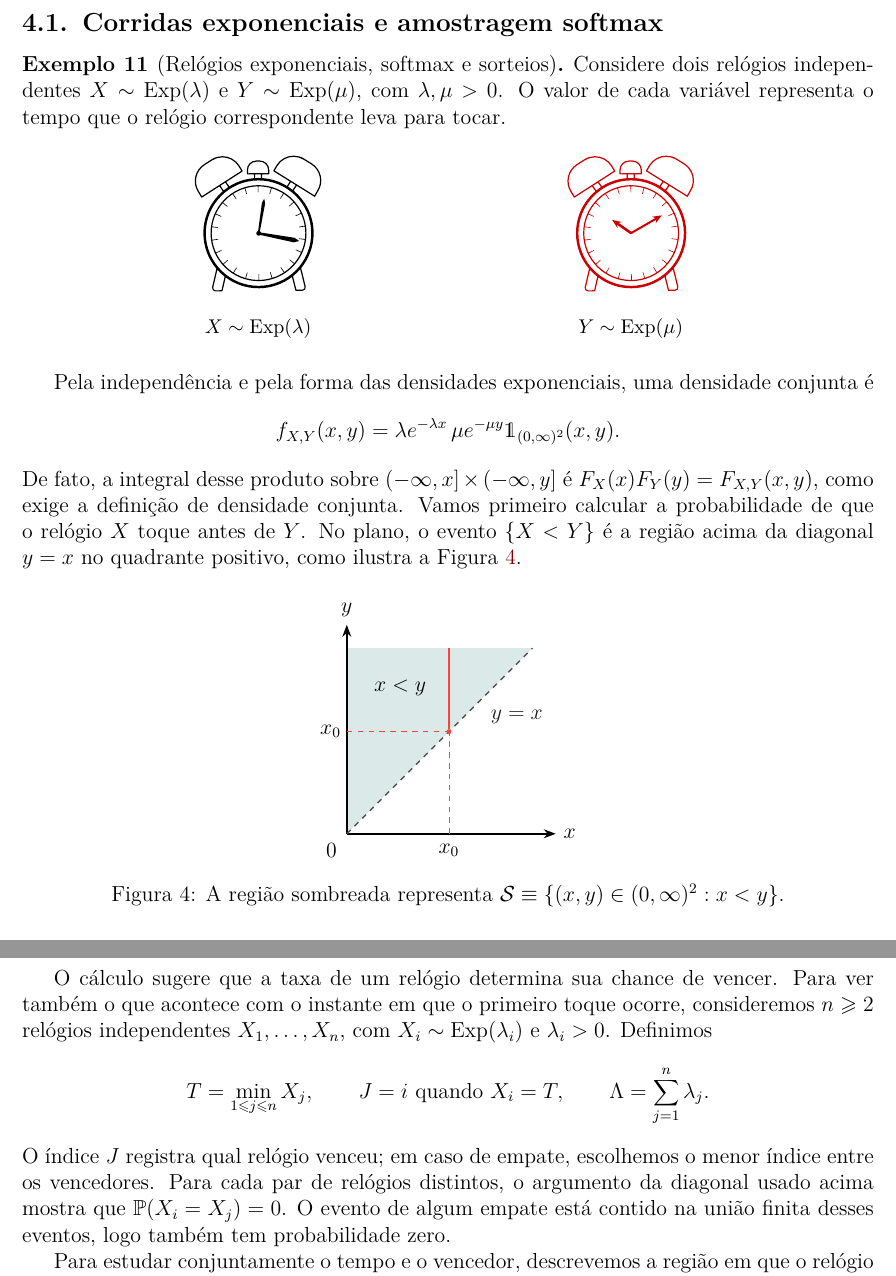
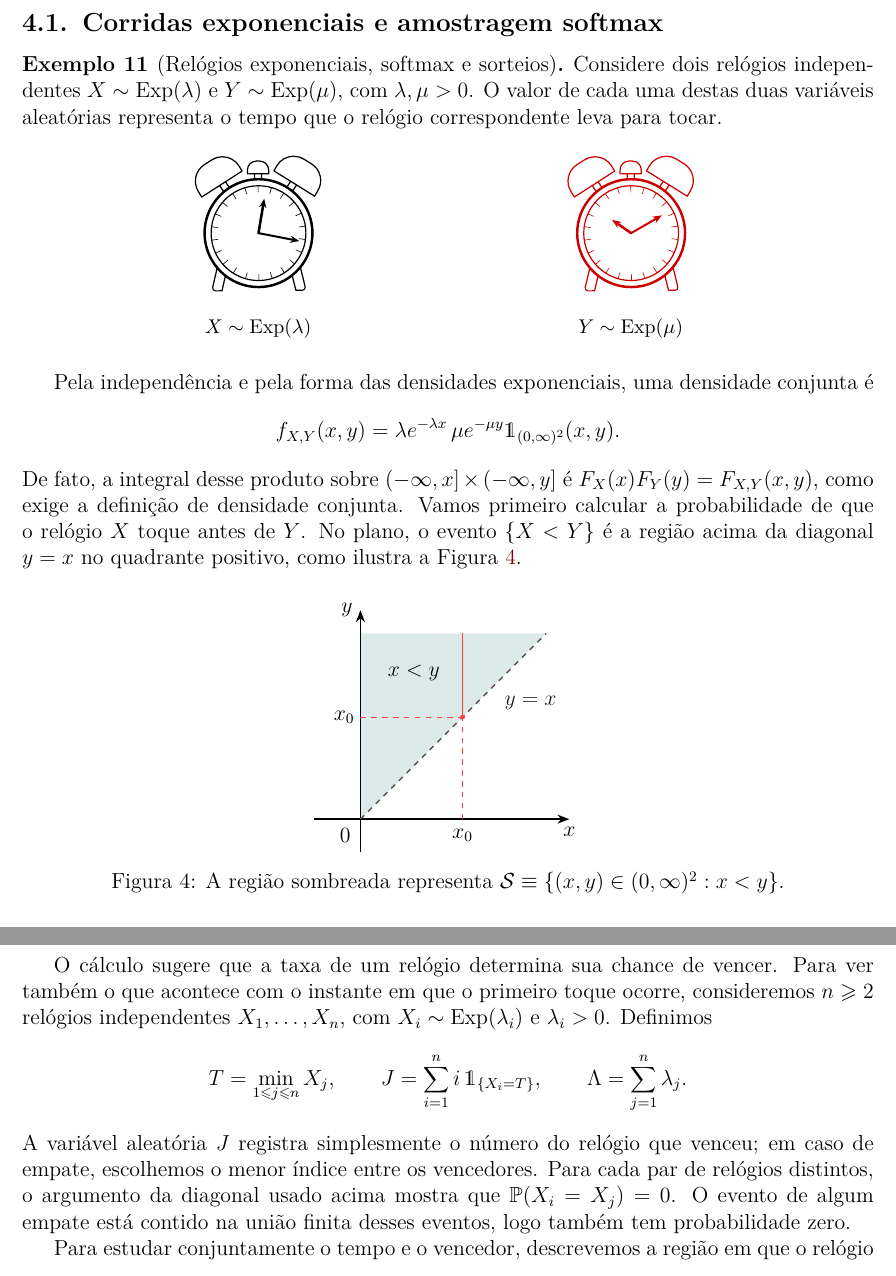
Before and after one commit to leandro-mat/MProb, a LaTeX paper (vet-continuos/vet-continuos.tex, which reads vet-continuos/figuras/despertador.tikz): two parts of pages 12 and 13 of 18, joined at a grey line, cut so that both start at the same text. Compiled offline with pdfLaTeX; a LaTeX package or settings file that is missing is left out.

Commit message:
Unify alarm clock hands and clarify notes figure

```diff
--- a/vet-continuos/figuras/despertador.tikz
+++ b/vet-continuos/figuras/despertador.tikz
@@ -251,20 +251,10 @@
     -- (1517.703,1648.141)
     .. controls (1573.473,1613.461) and (1612.383,1559.129) .. (1627.293,1495.172)
     .. controls (1642.203,1431.211) and (1631.312,1365.281) .. (1596.52,1309.309);
-  \path[fill=black,nonzero rule]
-    (866.391,764.273)
-    .. controls (865.68,766.207) and (864.762,768.094) .. (863.621,769.91)
-    .. controls (860.922,774.254) and (857.281,777.566) .. (853.191,780.023)
-    -- (921.18,1142.59)
-    -- (909.402,1203.141)
-    -- (879.262,1149.32)
-    -- (830.293,783.707)
-    .. controls (826.992,782.957) and (823.742,781.789) .. (820.703,779.887)
-    .. controls (806.102,770.797) and (801.633,751.586) .. (810.73,736.973)
-    .. controls (819.82,722.375) and (839.043,717.91) .. (853.641,727)
-    .. controls (856.23,728.609) and (858.371,730.613) .. (860.313,732.777)
-    -- (1291.312,637.43)
-    -- (1363.223,654.453)
-    -- (1302.41,696.441)
-    -- (866.391,764.273);
+  % Ponteiros no mesmo estilo de traço e ponta usado no despertador vermelho.
+  \draw[black,line width=1.1pt,line cap=round,
+    -{Stealth[length=5pt,width=4pt]}] (835,757) -- (1363.223,654.453);
+  \draw[black,line width=1.4pt,line cap=round,
+    -{Stealth[length=5pt,width=4pt]}] (835,757) -- (909.402,1203.141);
+  \fill[black] (835,757) circle[radius=13];
 \end{tikzpicture}
--- a/vet-continuos/vet-continuos.tex
+++ b/vet-continuos/vet-continuos.tex
@@ -1035,8 +1035,9 @@ Estes exemplos usam apenas as técnicas de probabilidade desenvolvidas até aqui
 
 \begin{example}[Relógios exponenciais, softmax e sorteios]\label{ex:corrida-exponenciais-softmax}
 Considere dois relógios independentes $X\sim\mathrm{Exp}(\lambda)$ e
-$Y\sim\mathrm{Exp}(\mu)$, com $\lambda,\mu>0$. O valor de cada variável
-representa o tempo que o relógio correspondente leva para tocar.
+$Y\sim\mathrm{Exp}(\mu)$, com $\lambda,\mu>0$. O valor de cada uma destas
+duas variáveis aleatórias representa o tempo que
+o relógio correspondente leva para tocar.
 \begin{figure}[H]
 \centering
 \begin{minipage}[t]{0.28\textwidth}
@@ -1072,8 +1073,8 @@ quadrante positivo, como ilustra a Figura~\ref{fig:regiao-x-menor-y}.
 \centering
 \begin{tikzpicture}[scale=0.9,>=Stealth]
   \fill[teal!15] (0,0) -- (0,4) -- (4,4) -- cycle;
-  \draw[->,thick] (0,0) -- (4.5,0) node[right] {$x$};
-  \draw[->,thick] (0,0) -- (0,4.5) node[above] {$y$};
+  \draw[->,thick] (-1,0) -- (4.5,0) node[below] {$x$};
+  \draw[->,thick] (0,-0.7) -- (0,4.5) node[left] {$y$};
   \draw[thick,dashed,muted] (0,0) -- (4,4)
     node[pos=0.72,below right=2pt,text=text] {$y=x$};
   % Seção vertical em x=x_0, com as projeções sobre os dois eixos.
@@ -1118,11 +1119,12 @@ $X_i\sim\mathrm{Exp}(\lambda_i)$ e $\lambda_i>0$. Definimos
 \[
   T=\min_{1\leqslant j\leqslant n}X_j,
   \qquad
-  J=i \text{ quando } X_i=T,
+  J= \sum_{i=1}^{n} i\, \mathds{1}_{\{X_i=T\}},
   \qquad
   \Lambda=\sum_{j=1}^n\lambda_j.
 \]
-O índice $J$ registra qual relógio venceu; em caso de empate, escolhemos o
+A variável aleatória $J$ registra simplesmente o número
+do relógio que venceu; em caso de empate, escolhemos o
 menor índice entre os vencedores. Para cada par de relógios distintos,
 o argumento da diagonal usado acima mostra que
 $\mathbb{P}(X_i=X_j)=0$. O evento de algum empate está contido na união
```
Also changed, not shown: vet-continuos/vet-continuos.pdf.
